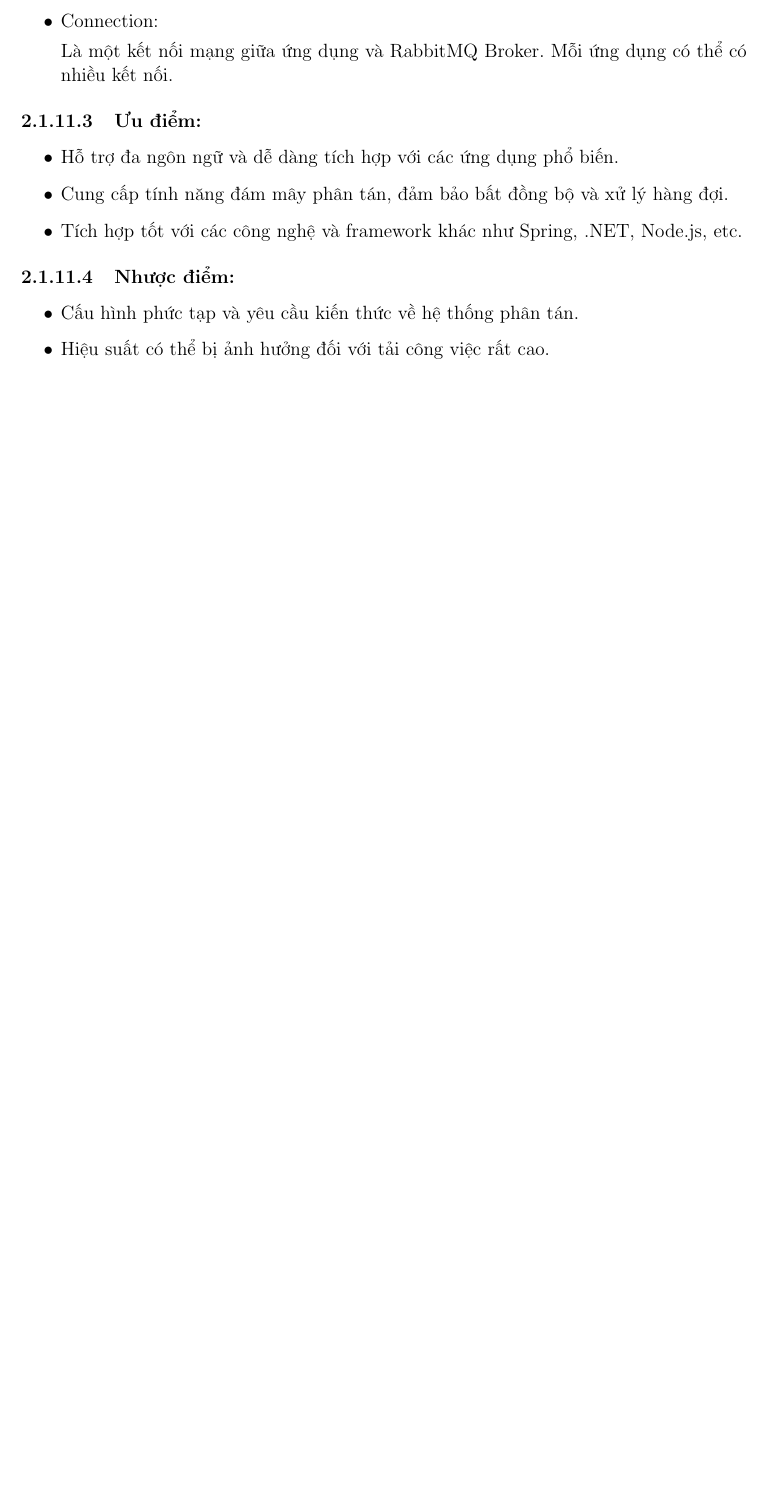
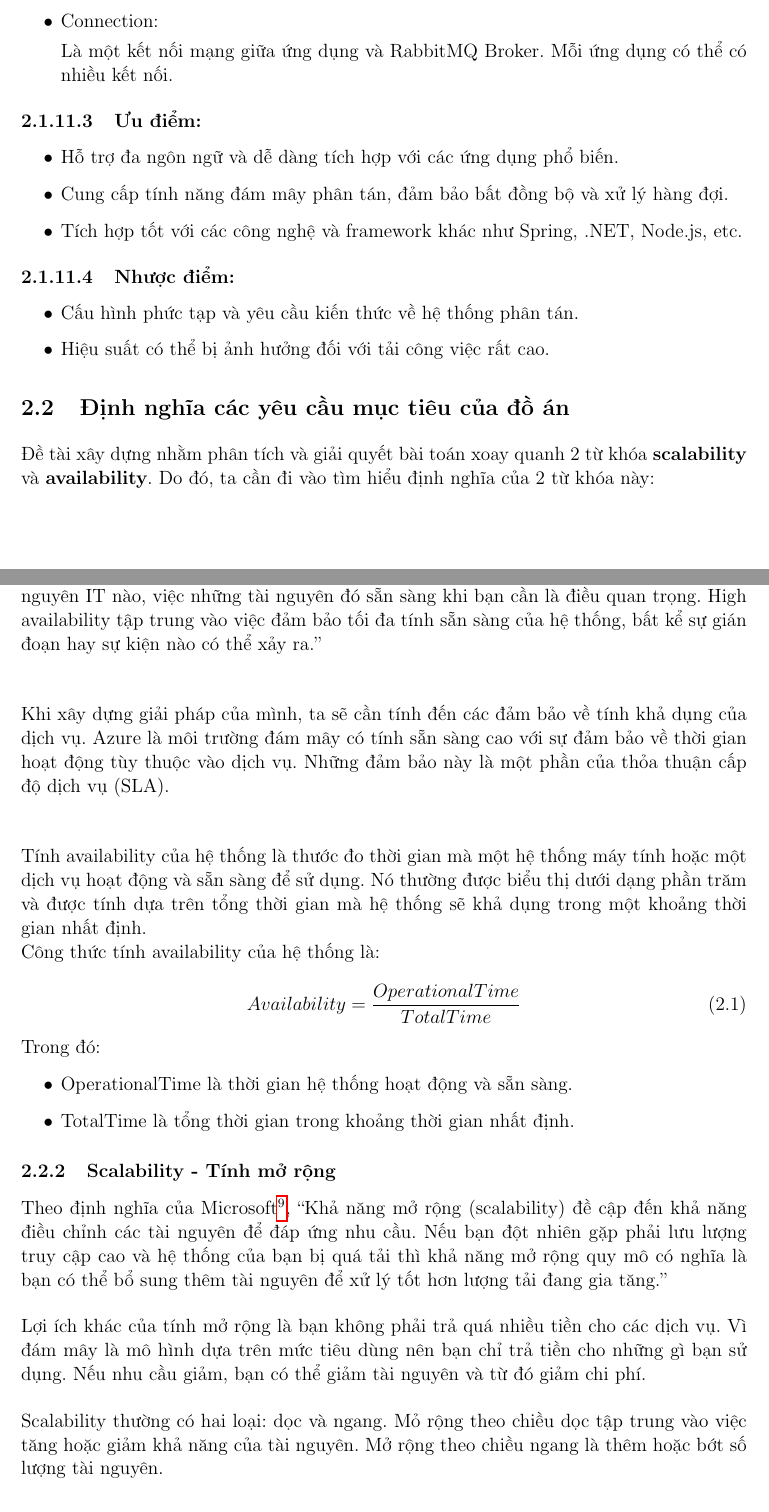
Before and after one commit to LittleLegend-Pengiun/thesis-ecommerce-k8s, a LaTeX document (main.tex, which reads sections/chap-2-theory.tex): part of page 13 of 45 before the commit and two parts of pages 14 and 15 of 47 after it, the two joined at a grey line, cut so that both start at the same text, the shorter picture padded with empty space. Compiled offline with pdfLaTeX.

Commit message:
add chapter 2 availability-measure & scalability

```diff
--- a/sections/chap-2-theory.tex
+++ b/sections/chap-2-theory.tex
@@ -246,3 +246,26 @@ Mỗi ứng dụng có thể có nhiều kết nối.
     \item Cấu hình phức tạp và yêu cầu kiến thức về hệ thống phân tán.
     \item Hiệu suất có thể bị ảnh hưởng đối với tải công việc rất cao.
 \end{itemize}
+\section{Định nghĩa các yêu cầu mục tiêu của đồ án}
+\noindent Đề tài xây dựng nhằm phân tích và giải quyết bài toán xoay quanh 2 từ khóa \textbf{scalability} và \textbf{availability}. Do đó, ta cần đi vào tìm hiểu định nghĩa của 2 từ khóa này:
+% \\[0.5cm]
+
+\subsection{Availability - Tính sẵn sàng}
+\noindent Theo định nghĩa của Microsoft\footnote{Website: https://learn.microsoft.com/en-us/training/modules/describe-benefits-use-cloud-services/2-high-availability-scalability-cloud}, “Khi bạn deploy một ứng dụng, dịch vụ, hay bất kỳ tài nguyên IT nào, việc những tài nguyên đó sẵn sàng khi bạn cần là điều quan trọng. High availability tập trung vào việc đảm bảo tối đa tính sẵn sàng của hệ thống, bất kể sự gián đoạn hay sự kiện nào có thể xảy ra.” \\[0.5cm]
+
+\noindent Khi xây dựng giải pháp của mình, ta sẽ cần tính đến các đảm bảo về tính khả dụng của dịch vụ. Azure là môi trường đám mây có tính sẵn sàng cao với sự đảm bảo về thời gian hoạt động tùy thuộc vào dịch vụ. Những đảm bảo này là một phần của thỏa thuận cấp độ dịch vụ (SLA).\\[0.5cm]
+
+\noindent Tính availability của hệ thống là thước đo thời gian mà một hệ thống máy tính hoặc một dịch vụ hoạt động và sẵn sàng để sử dụng. Nó thường được biểu thị dưới dạng phần trăm và được tính dựa trên tổng thời gian mà hệ thống sẽ khả dụng trong một khoảng thời gian nhất định.\\
+\noindent Công thức tính availability của hệ thống là:\\
+\begin{equation}
+    Availability = \frac{Operational Time}{Total Time}\\
+\end{equation}
+\noindent Trong đó:
+\begin{itemize}
+    \item OperationalTime là thời gian hệ thống hoạt động và sẵn sàng.
+    \item TotalTime là tổng thời gian trong khoảng thời gian nhất định.
+\end{itemize}
+\subsection{Scalability - Tính mở rộng}
+\noindent Theo định nghĩa của Microsoft\footnote{Như trên}, “Khả năng mở rộng (scalability) đề cập đến khả năng điều chỉnh các tài nguyên để đáp ứng nhu cầu. Nếu bạn đột nhiên gặp phải lưu lượng truy cập cao và hệ thống của bạn bị quá tải thì khả năng mở rộng quy mô có nghĩa là bạn có thể bổ sung thêm tài nguyên để xử lý tốt hơn lượng tải đang gia tăng.” \\[0.5cm]
+\noindent Lợi ích khác của tính mở rộng là bạn không phải trả quá nhiều tiền cho các dịch vụ. Vì đám mây là mô hình dựa trên mức tiêu dùng nên bạn chỉ trả tiền cho những gì bạn sử dụng. Nếu nhu cầu giảm, bạn có thể giảm tài nguyên và từ đó giảm chi phí. \\[0.5cm]
+\noindent Scalability thường có hai loại: dọc và ngang. Mỏ rộng theo chiều dọc tập trung vào việc tăng hoặc giảm khả năng của tài nguyên. Mở rộng theo chiều ngang là thêm hoặc bớt số lượng tài nguyên.
```
